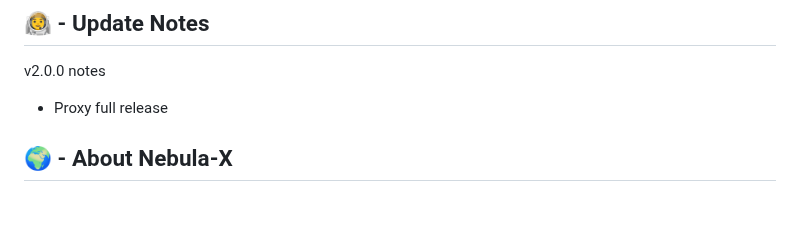
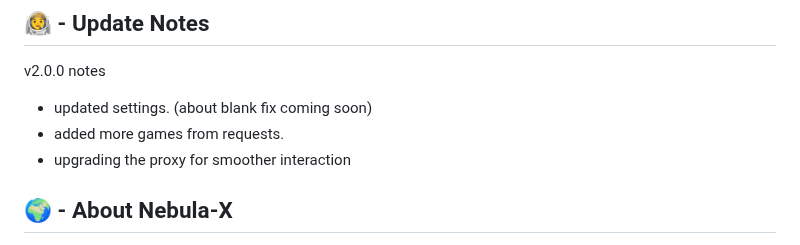
Before and after one commit to Nebula-X-Development/Nebula-X, a Markdown page: README.md, the part around the change. GitHub-like rendering; blank space fills up the shorter version.

```diff
--- a/README.md
+++ b/README.md
@@ -25,7 +25,9 @@
 
 ## 👨‍🚀 - Update Notes
 v2.0.0 notes
-- Proxy full release
+- updated settings. (about blank fix coming soon)
+- added more games from requests.
+- upgrading the proxy for smoother interaction
 
 
 ## 🌍 - About Nebula-X
```
